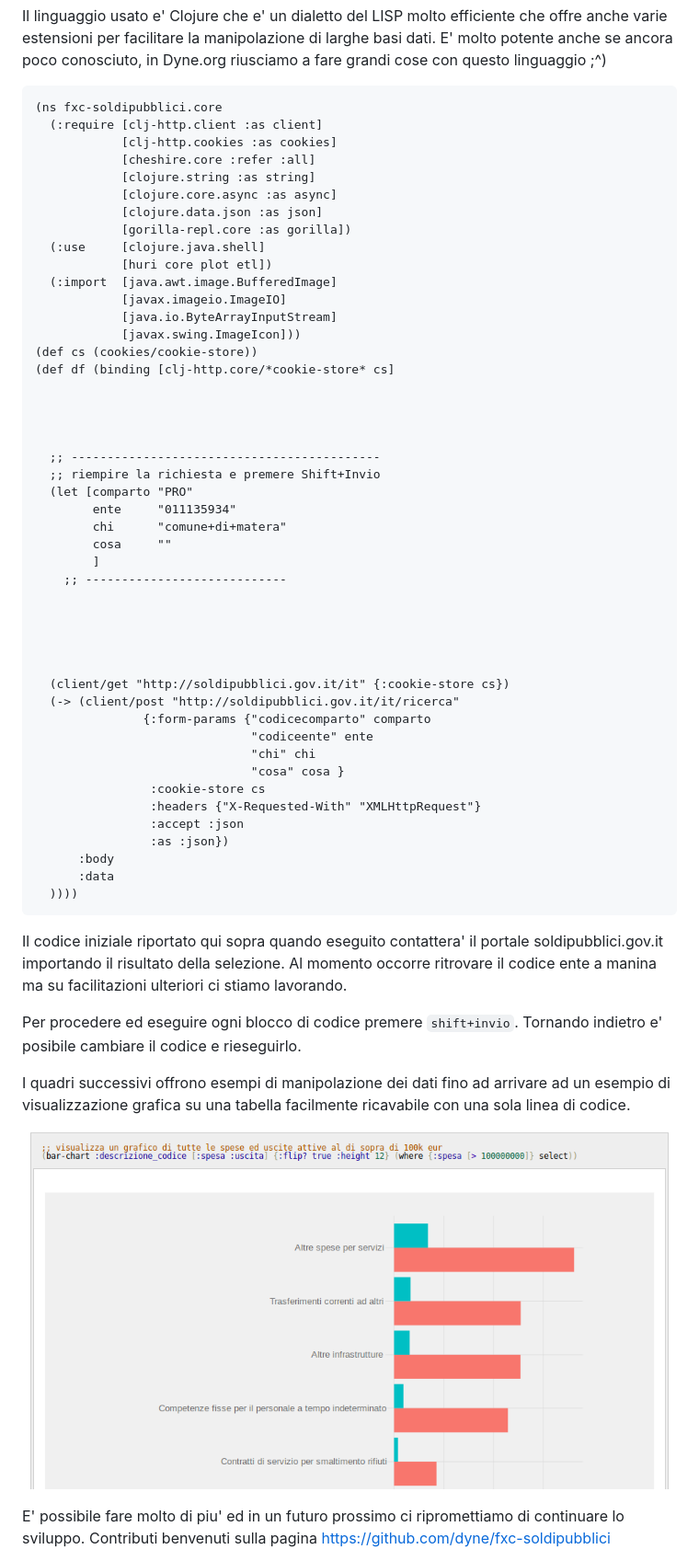
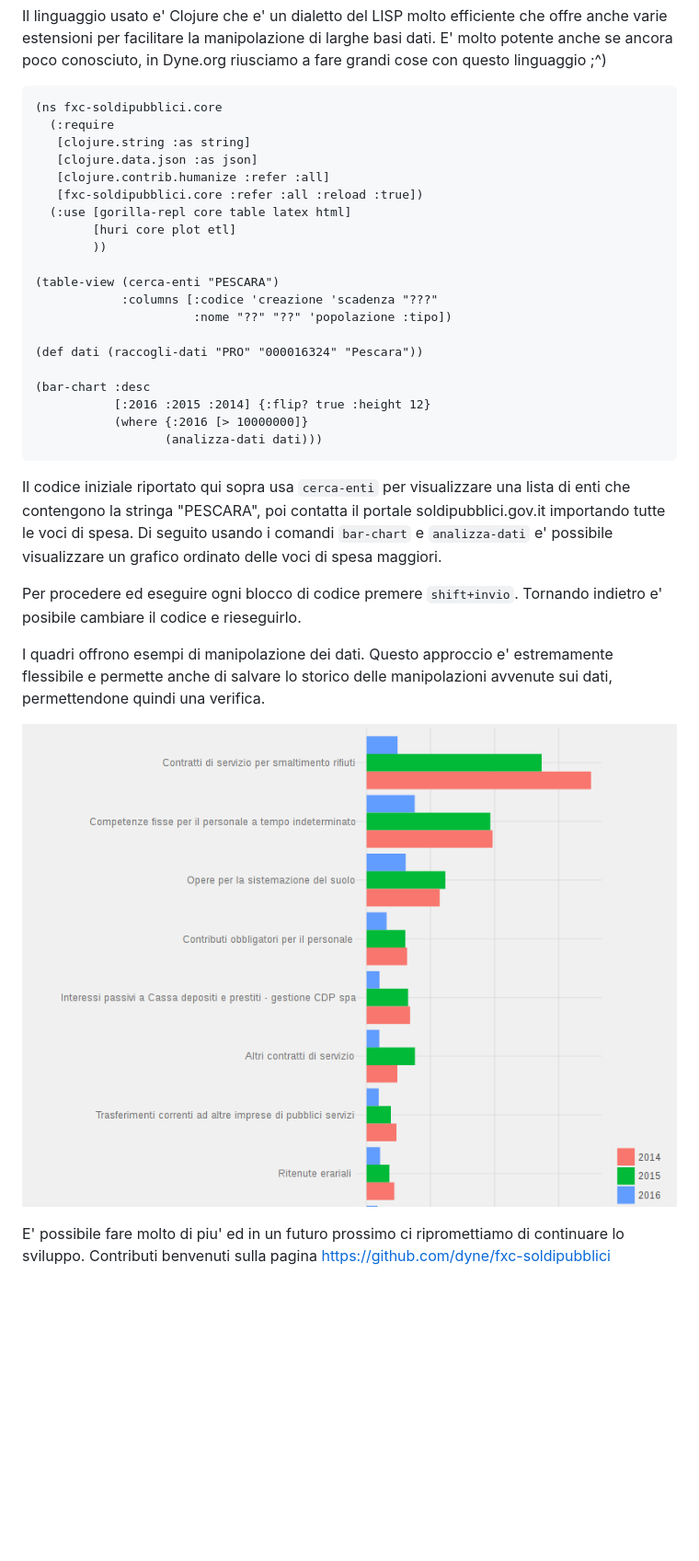
Before and after one commit to d-cent/gufovolante, a Markdown page: README.md, the part around the change. Shown: that part at 92% size. Drawn GitHub-style; pictures changed too: doc/fxc-grafico.png; blank space fills up the shorter version.

Commit message:
aggiornamenti alla documentazione

````diff
--- a/README.md
+++ b/README.md
@@ -78,65 +78,36 @@ linguaggio ;^)
 
 ```clojure
 (ns fxc-soldipubblici.core
-  (:require [clj-http.client :as client]
-            [clj-http.cookies :as cookies]
-            [cheshire.core :refer :all]
-            [clojure.string :as string]
-            [clojure.core.async :as async]
-            [clojure.data.json :as json]
-            [gorilla-repl.core :as gorilla])
-  (:use     [clojure.java.shell]
-            [huri core plot etl])
-  (:import  [java.awt.image.BufferedImage]
-            [javax.imageio.ImageIO]
-            [java.io.ByteArrayInputStream]
-            [javax.swing.ImageIcon]))
-(def cs (cookies/cookie-store))
-(def df (binding [clj-http.core/*cookie-store* cs]
+  (:require
+   [clojure.string :as string]
+   [clojure.data.json :as json]
+   [clojure.contrib.humanize :refer :all]
+   [fxc-soldipubblici.core :refer :all :reload :true])
+  (:use [gorilla-repl core table latex html]
+        [huri core plot etl]
+        ))
 
+(table-view (cerca-enti "PESCARA")
+            :columns [:codice 'creazione 'scadenza "???"
+			          :nome "??" "??" 'popolazione :tipo])
 
+(def dati (raccogli-dati "PRO" "000016324" "Pescara"))
 
-
-  ;; -------------------------------------------
-  ;; riempire la richiesta e premere Shift+Invio
-  (let [comparto "PRO"
-        ente     "011135934"
-        chi      "comune+di+matera"
-        cosa     ""
-        ]
-    ;; ----------------------------
-
-
-
-
-
-  (client/get "http://soldipubblici.gov.it/it" {:cookie-store cs})
-  (-> (client/post "http://soldipubblici.gov.it/it/ricerca"
-               {:form-params {"codicecomparto" comparto
-                              "codiceente" ente
-                              "chi" chi
-                              "cosa" cosa }
-               	:cookie-store cs
-                :headers {"X-Requested-With" "XMLHttpRequest"}
-                :accept :json
-                :as :json})
-      :body
-      :data
-  ))))
+(bar-chart :desc
+           [:2016 :2015 :2014] {:flip? true :height 12}
+           (where {:2016 [> 10000000]}
+                  (analizza-dati dati)))
 ```
 
-Il codice iniziale riportato qui sopra quando eseguito contattera' il
-portale soldipubblici.gov.it importando il risultato della
-selezione. Al momento occorre ritrovare il codice ente a manina ma su
-facilitazioni ulteriori ci stiamo lavorando.
+Il codice iniziale riportato qui sopra usa `cerca-enti` per visualizzare una lista di enti che contengono la stringa "PESCARA", poi contatta il
+portale soldipubblici.gov.it importando tutte le voci di spesa.
+Di seguito usando i comandi `bar-chart` e `analizza-dati` e' possibile visualizzare un grafico ordinato delle voci di spesa maggiori.
 
 Per procedere ed eseguire ogni blocco di codice premere
 `shift+invio`. Tornando indietro e' posibile cambiare il codice e
 rieseguirlo.
 
-I quadri successivi offrono esempi di manipolazione dei dati fino ad
-arrivare ad un esempio di visualizzazione grafica su una tabella
-facilmente ricavabile con una sola linea di codice.
+I quadri offrono esempi di manipolazione dei dati. Questo approccio e' estremamente flessibile e permette anche di salvare lo storico delle manipolazioni avvenute sui dati, permettendone quindi una verifica.
 
 ![](doc/fxc-grafico.png)
 
````
Also changed, not shown: 1 other file.
